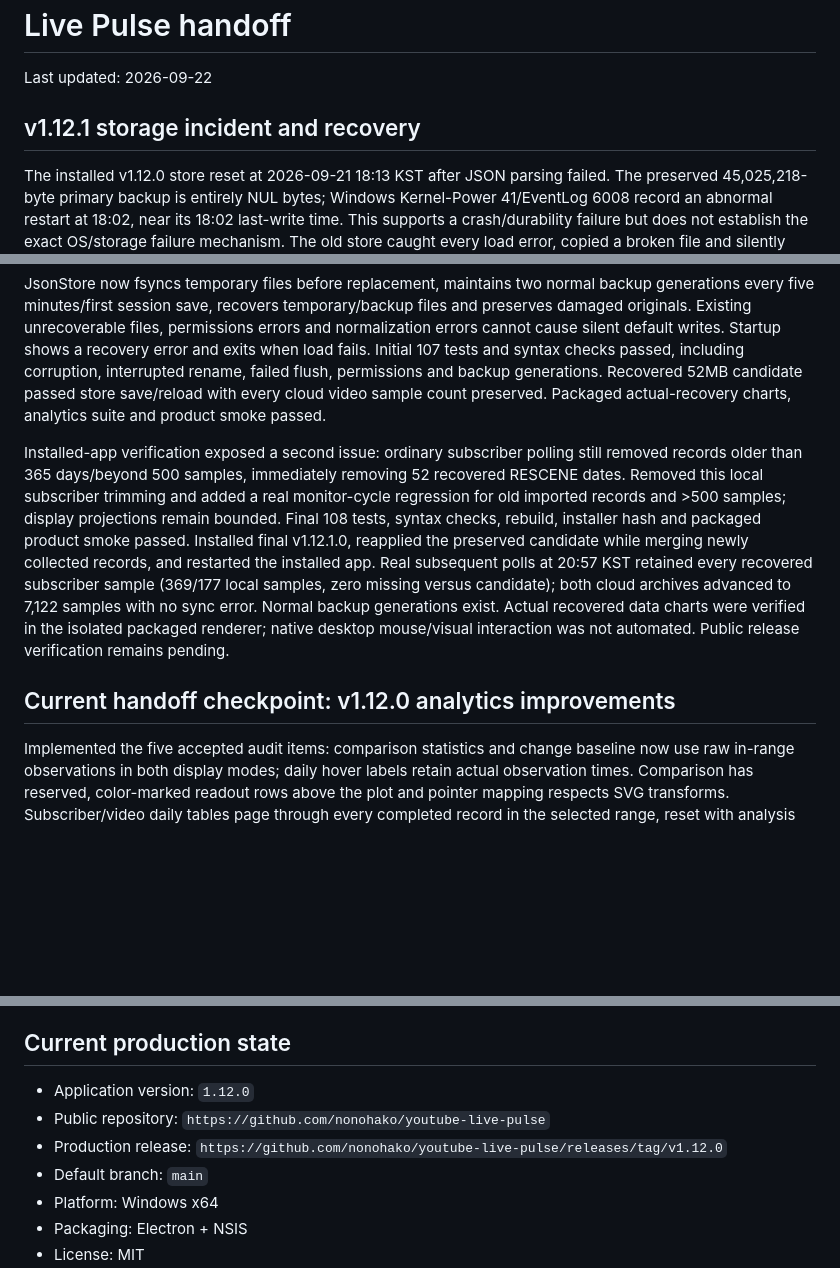
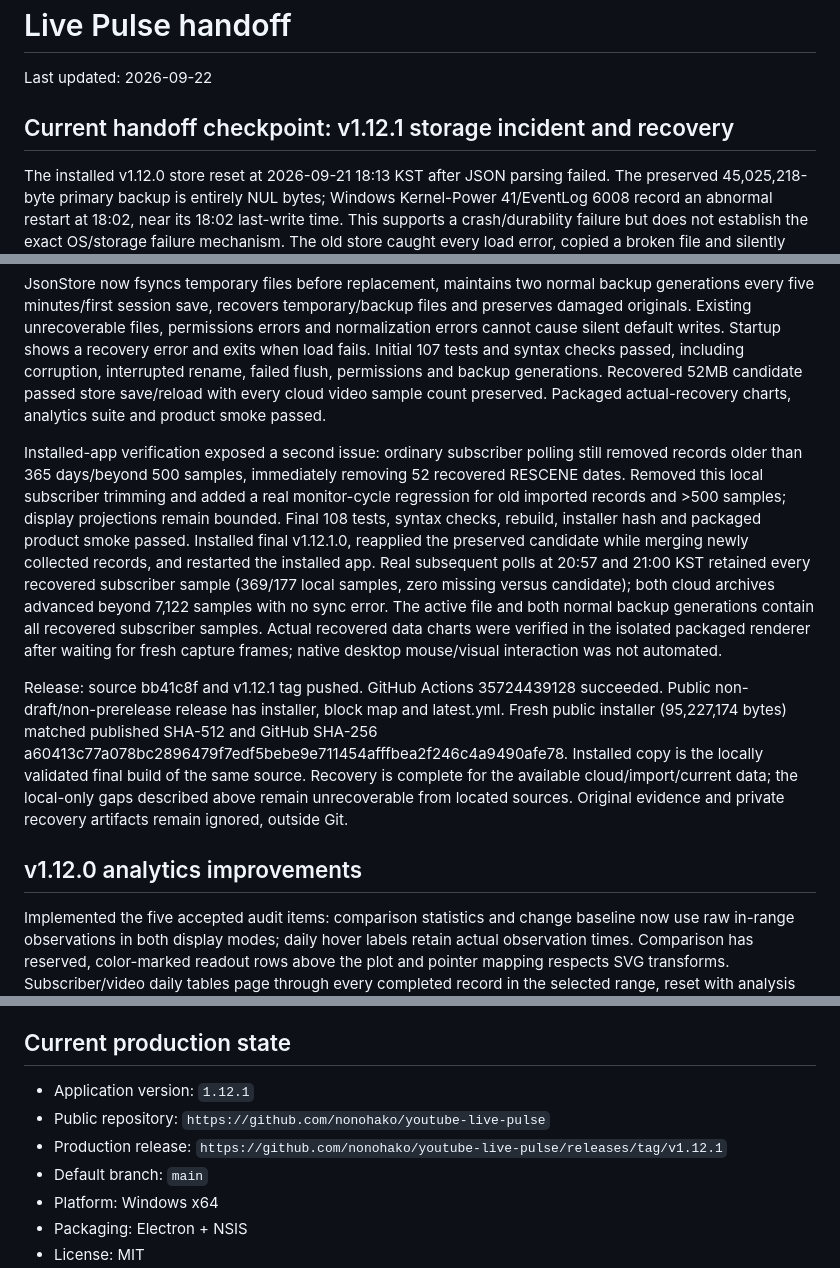
Before and after one commit to nonohako/youtube-live-pulse, a Markdown page: handoff.md, 3 parts joined by grey strips. GitHub-like rendering; blank space fills up the shorter version.

Commit message:
docs: verify installed recovery and v1.12.1 release

```diff
--- a/handoff.md
+++ b/handoff.md
@@ -2,7 +2,7 @@
 
 Last updated: 2026-09-22
 
-## v1.12.1 storage incident and recovery
+## Current handoff checkpoint: v1.12.1 storage incident and recovery
 
 The installed v1.12.0 store reset at 2026-09-21 18:13 KST after JSON parsing failed. The preserved 45,025,218-byte primary backup is entirely NUL bytes; Windows Kernel-Power 41/EventLog 6008 record an abnormal restart at 18:02, near its 18:02 last-write time. This supports a crash/durability failure but does not establish the exact OS/storage failure mechanism. The old store caught every load error, copied a broken file and silently saved defaults, losing both channel registration and cloud configuration from the active state.
 
@@ -10,9 +10,11 @@ Current and broken files were copied into ignored recovery artifacts before any
 
 JsonStore now fsyncs temporary files before replacement, maintains two normal backup generations every five minutes/first session save, recovers temporary/backup files and preserves damaged originals. Existing unrecoverable files, permissions errors and normalization errors cannot cause silent default writes. Startup shows a recovery error and exits when load fails. Initial 107 tests and syntax checks passed, including corruption, interrupted rename, failed flush, permissions and backup generations. Recovered 52MB candidate passed store save/reload with every cloud video sample count preserved. Packaged actual-recovery charts, analytics suite and product smoke passed.
 
-Installed-app verification exposed a second issue: ordinary subscriber polling still removed records older than 365 days/beyond 500 samples, immediately removing 52 recovered RESCENE dates. Removed this local subscriber trimming and added a real monitor-cycle regression for old imported records and >500 samples; display projections remain bounded. Final 108 tests, syntax checks, rebuild, installer hash and packaged product smoke passed. Installed final v1.12.1.0, reapplied the preserved candidate while merging newly collected records, and restarted the installed app. Real subsequent polls at 20:57 KST retained every recovered subscriber sample (369/177 local samples, zero missing versus candidate); both cloud archives advanced to 7,122 samples with no sync error. Normal backup generations exist. Actual recovered data charts were verified in the isolated packaged renderer; native desktop mouse/visual interaction was not automated. Public release verification remains pending.
+Installed-app verification exposed a second issue: ordinary subscriber polling still removed records older than 365 days/beyond 500 samples, immediately removing 52 recovered RESCENE dates. Removed this local subscriber trimming and added a real monitor-cycle regression for old imported records and >500 samples; display projections remain bounded. Final 108 tests, syntax checks, rebuild, installer hash and packaged product smoke passed. Installed final v1.12.1.0, reapplied the preserved candidate while merging newly collected records, and restarted the installed app. Real subsequent polls at 20:57 and 21:00 KST retained every recovered subscriber sample (369/177 local samples, zero missing versus candidate); both cloud archives advanced beyond 7,122 samples with no sync error. The active file and both normal backup generations contain all recovered subscriber samples. Actual recovered data charts were verified in the isolated packaged renderer after waiting for fresh capture frames; native desktop mouse/visual interaction was not automated.
 
-## Current handoff checkpoint: v1.12.0 analytics improvements
+Release: source bb41c8f and v1.12.1 tag pushed. GitHub Actions 35724439128 succeeded. Public non-draft/non-prerelease release has installer, block map and latest.yml. Fresh public installer (95,227,174 bytes) matched published SHA-512 and GitHub SHA-256 a60413c77a078bc2896479f7edf5bebe9e711454afffbea2f246c4a9490afe78. Installed copy is the locally validated final build of the same source. Recovery is complete for the available cloud/import/current data; the local-only gaps described above remain unrecoverable from located sources. Original evidence and private recovery artifacts remain ignored, outside Git.
+
+## v1.12.0 analytics improvements
 
 Implemented the five accepted audit items: comparison statistics and change baseline now use raw in-range observations in both display modes; daily hover labels retain actual observation times. Comparison has reserved, color-marked readout rows above the plot and pointer mapping respects SVG transforms. Subscriber/video daily tables page through every completed record in the selected range, reset with analysis context and release data on close. Compact charts keep the date caption and increase the single-chart wrapper from 175px to 210px. Selected comparison videos remain visible in removable chips across search/channel filters.
 
@@ -97,9 +99,9 @@ Local v1.7.1 validation: x64 NSIS build succeeded, packaged dashboard smoke exit
 
 ## Current production state
 
-- Application version: `1.12.0`
+- Application version: `1.12.1`
 - Public repository: `https://github.com/nonohako/youtube-live-pulse`
-- Production release: `https://github.com/nonohako/youtube-live-pulse/releases/tag/v1.12.0`
+- Production release: `https://github.com/nonohako/youtube-live-pulse/releases/tag/v1.12.1`
 - Default branch: `main`
 - Platform: Windows x64
 - Packaging: Electron + NSIS
```
Also changed, not shown: AGENTS.md (+1 -1 lines).
